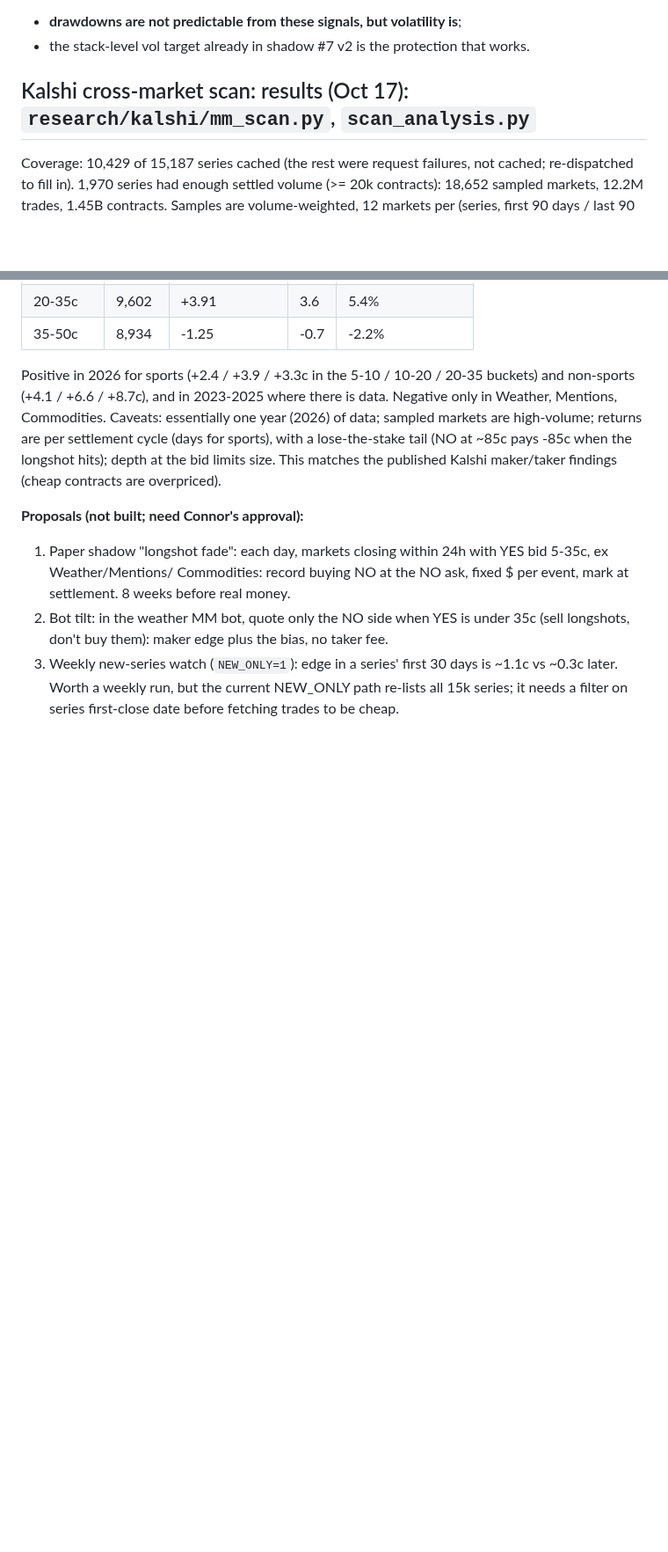
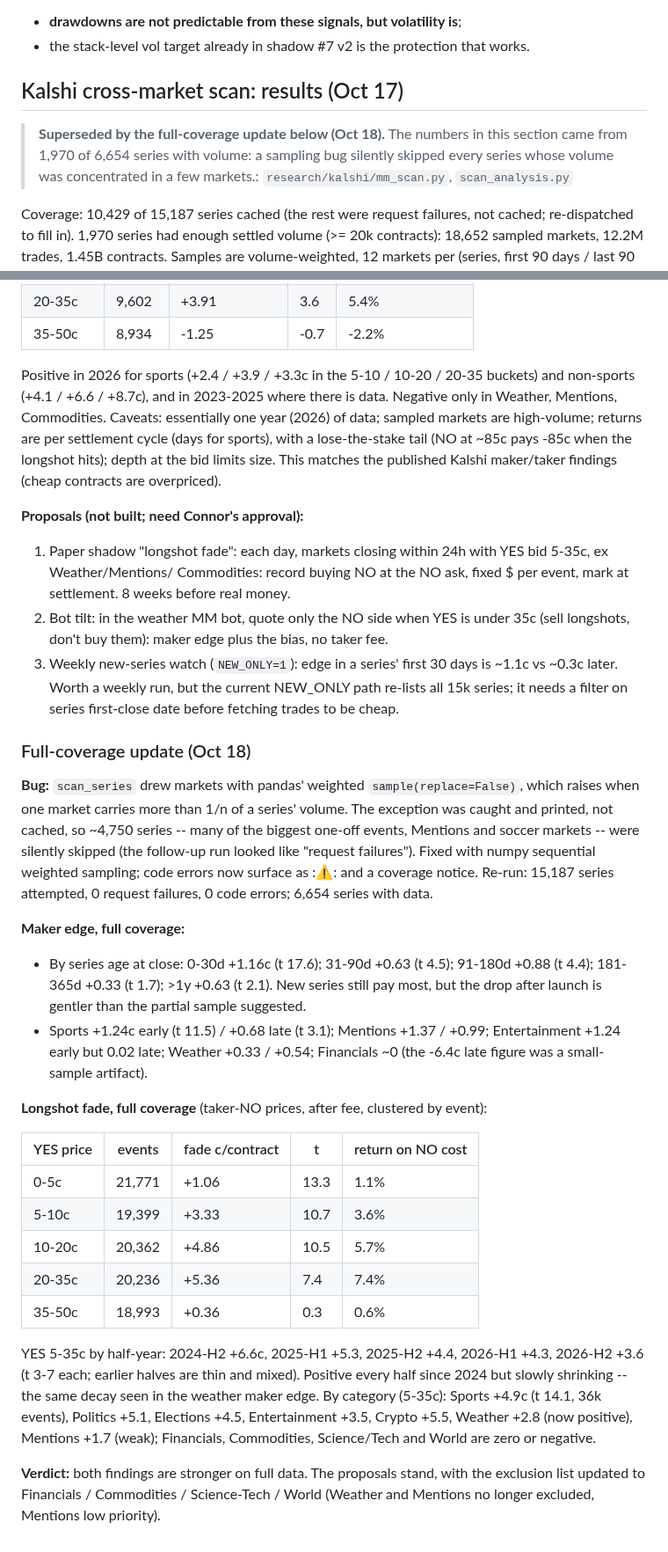
Before and after one commit to connormortoncbtx-sketch/momentum-system, a Markdown page: docs/2026-10_strategy_research.md, 2 parts joined by grey strips. Shown at 88% size. Rendered like a GitHub page; blank space fills up the shorter version.

Commit message:
Kalshi scan: full-coverage results after sampling-bug fix
Co-Authored-By: Claude Opus 5.5 <noreply@anthropic.com>
Claude-Session: https://claude.ai/code/session_01NQksnTKH6U3HinFRXxz3fh

```diff
--- a/docs/2026-10_strategy_research.md
+++ b/docs/2026-10_strategy_research.md
@@ -2048,7 +2048,10 @@ The equity-curve filters cut books after losses and miss the rebounds. That matc
 - **drawdowns are not predictable from these signals, but volatility is**;
 - the stack-level vol target already in shadow #7 v2 is the protection that works.
 
-## Kalshi cross-market scan: results (Oct 17): `research/kalshi/mm_scan.py`, `scan_analysis.py`
+## Kalshi cross-market scan: results (Oct 17)
+
+> **Superseded by the full-coverage update below (Oct 18).** The numbers in this section came from 1,970 of 6,654
+> series with volume: a sampling bug silently skipped every series whose volume was concentrated in a few markets.: `research/kalshi/mm_scan.py`, `scan_analysis.py`
 
 Coverage: 10,429 of 15,187 series cached (the rest were request failures, not cached; re-dispatched to fill in).
 1,970 series had enough settled volume (>= 20k contracts): 18,652 sampled markets, 12.2M trades, 1.45B contracts.
@@ -2098,3 +2101,35 @@ limits size. This matches the published Kalshi maker/taker findings (cheap contr
 3. Weekly new-series watch (`NEW_ONLY=1`): edge in a series' first 30 days is ~1.1c vs ~0.3c later. Worth a weekly
    run, but the current NEW_ONLY path re-lists all 15k series; it needs a filter on series first-close date
    before fetching trades to be cheap.
+
+### Full-coverage update (Oct 18)
+
+**Bug:** `scan_series` drew markets with pandas' weighted `sample(replace=False)`, which raises when one market carries
+more than 1/n of a series' volume. The exception was caught and printed, not cached, so ~4,750 series -- many of the
+biggest one-off events, Mentions and soccer markets -- were silently skipped (the follow-up run looked like
+"request failures"). Fixed with numpy sequential weighted sampling; code errors now surface as ::warning:: and a
+coverage notice. Re-run: 15,187 series attempted, 0 request failures, 0 code errors; 6,654 series with data.
+
+**Maker edge, full coverage:**
+- By series age at close: 0-30d +1.16c (t 17.6); 31-90d +0.63 (t 4.5); 91-180d +0.88 (t 4.4); 181-365d +0.33 (t 1.7); >1y +0.63 (t 2.1).
+  New series still pay most, but the drop after launch is gentler than the partial sample suggested.
+- Sports +1.24c early (t 11.5) / +0.68 late (t 3.1); Mentions +1.37 / +0.99; Entertainment +1.24 early but 0.02 late;
+  Weather +0.33 / +0.54; Financials ~0 (the -6.4c late figure was a small-sample artifact).
+
+**Longshot fade, full coverage** (taker-NO prices, after fee, clustered by event):
+
+| YES price | events | fade c/contract | t | return on NO cost |
+|---|---|---|---|---|
+| 0-5c | 21,771 | +1.06 | 13.3 | 1.1% |
+| 5-10c | 19,399 | +3.33 | 10.7 | 3.6% |
+| 10-20c | 20,362 | +4.86 | 10.5 | 5.7% |
+| 20-35c | 20,236 | +5.36 | 7.4 | 7.4% |
+| 35-50c | 18,993 | +0.36 | 0.3 | 0.6% |
+
+YES 5-35c by half-year: 2024-H2 +6.6c, 2025-H1 +5.3, 2025-H2 +4.4, 2026-H1 +4.3, 2026-H2 +3.6 (t 3-7 each; earlier halves are thin
+and mixed). Positive every half since 2024 but slowly shrinking -- the same decay seen in the weather maker edge.
+By category (5-35c): Sports +4.9c (t 14.1, 36k events), Politics +5.1, Elections +4.5, Entertainment +3.5, Crypto +5.5,
+Weather +2.8 (now positive), Mentions +1.7 (weak); Financials, Commodities, Science/Tech and World are zero or negative.
+
+**Verdict:** both findings are stronger on full data. The proposals stand, with the exclusion list updated to
+Financials / Commodities / Science-Tech / World (Weather and Mentions no longer excluded, Mentions low priority).
```
